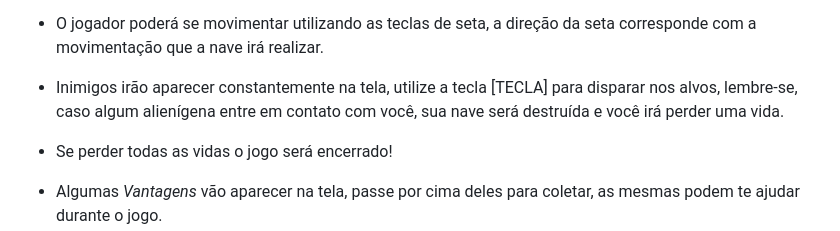
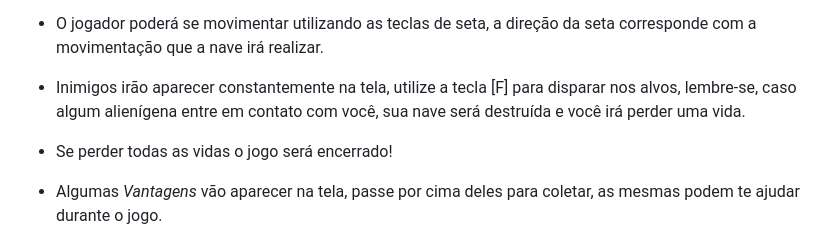
Before and after one commit to liviakarla-07/ProjetoJogoCCA, a Markdown page: README.md, the part around the change. Drawn GitHub-style.

```diff
--- a/README.md
+++ b/README.md
@@ -30,7 +30,7 @@
 
 - <p>O jogador irá entrar em controle de uma aeronave no ambiente de uma galáxia que está sendo invadida por uma grande quantidade de alienígenas, com isso o jogador precisa proteger essa galáxia!</p>
 - <p>O jogador poderá se movimentar utilizando as teclas de seta, a direção da seta corresponde com a movimentação que a nave irá realizar.</p>
-- <p>Inimigos irão aparecer constantemente na tela, utilize a tecla [TECLA] para disparar nos alvos, lembre-se, caso algum alienígena entre em contato com você, sua nave será destruída e você irá perder uma vida.</p>
+- <p>Inimigos irão aparecer constantemente na tela, utilize a tecla [F] para disparar nos alvos, lembre-se, caso algum alienígena entre em contato com você, sua nave será destruída e você irá perder uma vida.</p>
 - <p>Se perder todas as vidas o jogo será encerrado!</p>
 - <p>Algumas <i>Vantagens</i> vão aparecer na tela, passe por cima deles para coletar, as mesmas podem te ajudar durante o jogo.</p>
 - <p>O jogo irá continuar até você sair ou perder todas as suas vidas.</p>
```
